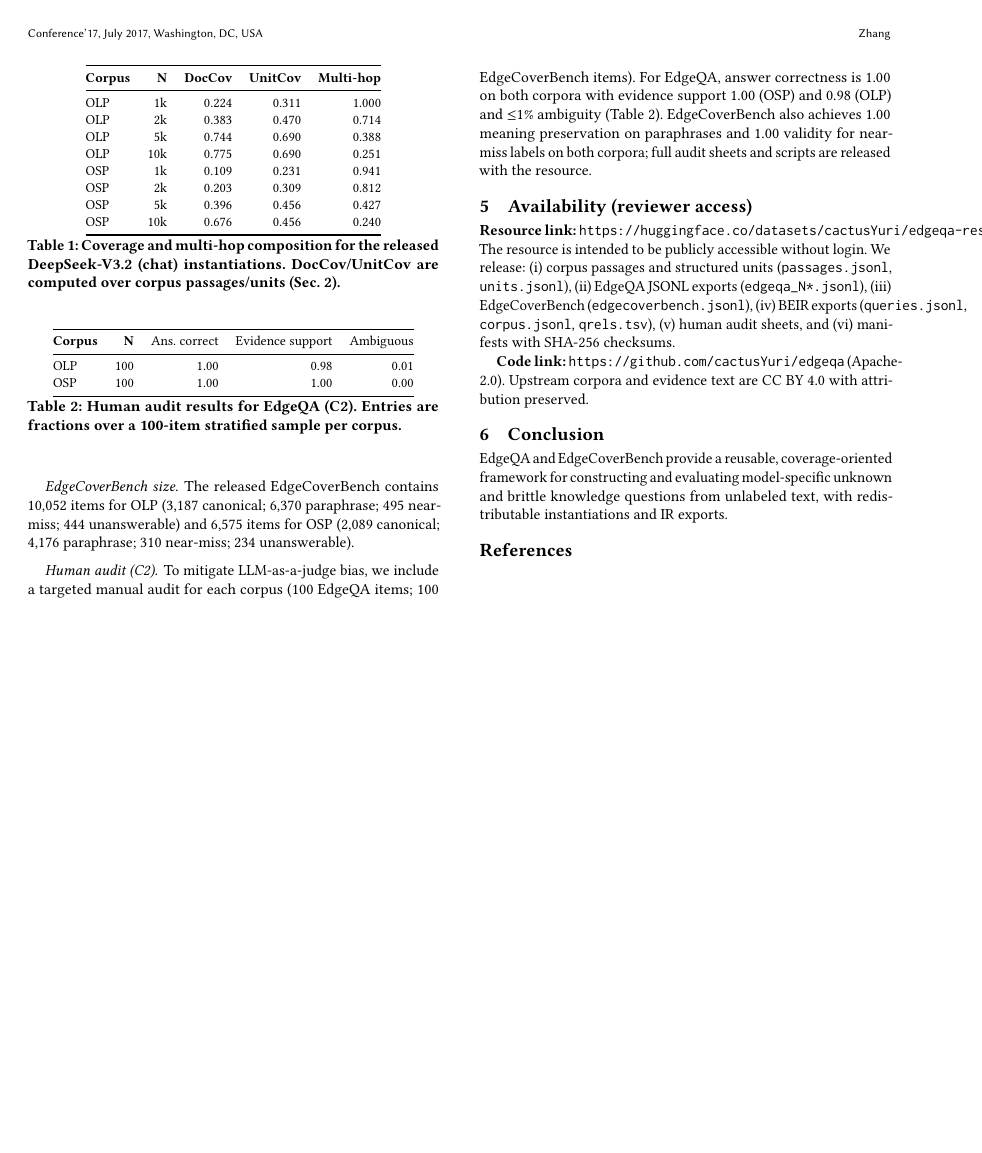
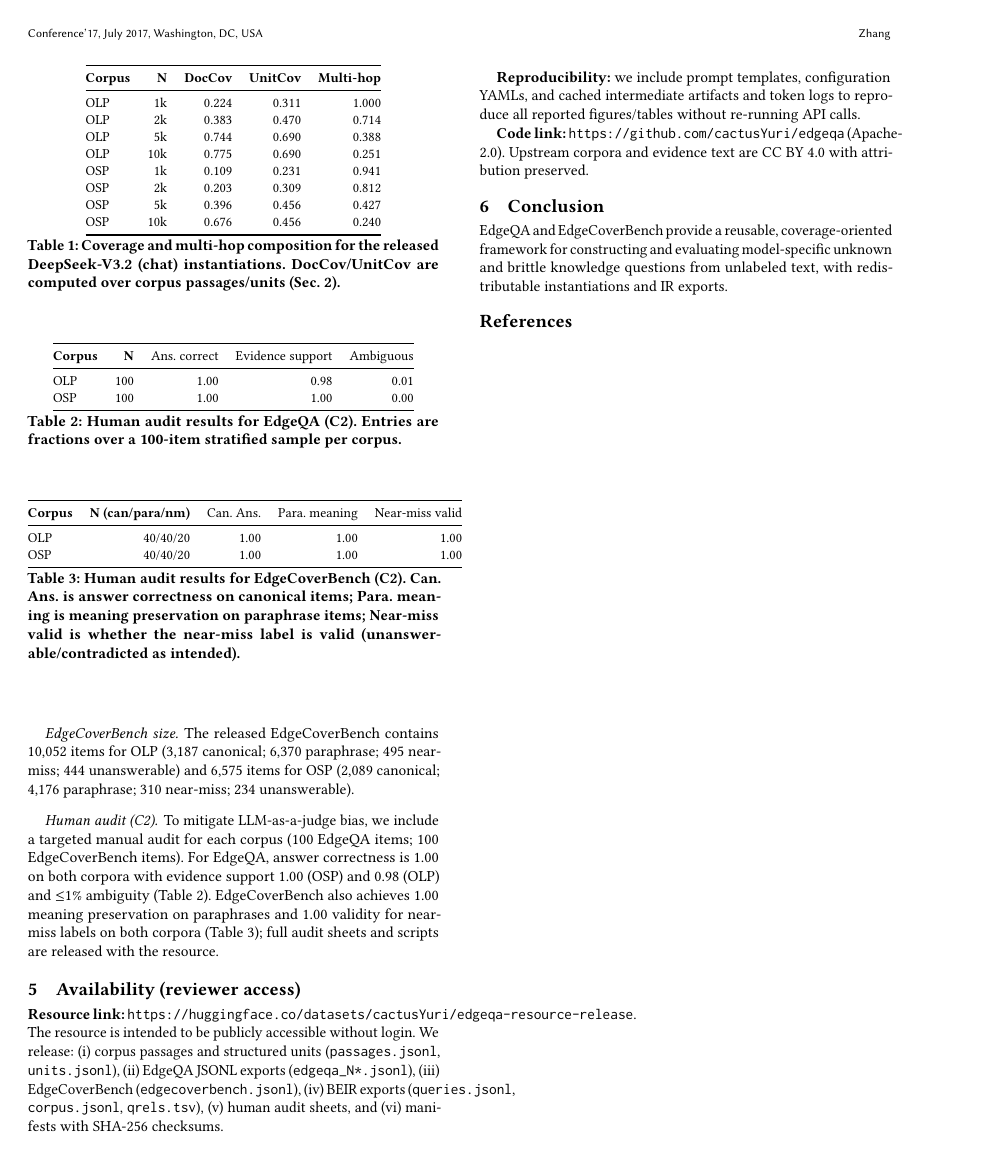
Before and after one commit to cactusYuri/edgeqa, a LaTeX paper (edgeqa_sigir/main_resources_6p.tex, which reads edgeqa_sigir/sections/resources_paper.tex): page 2 of 2. Compiled offline with pdfLaTeX.

Commit message:
Add EdgeCoverBench audit + reproducibility note

```diff
--- a/edgeqa_sigir/sections/resources_paper.tex
+++ b/edgeqa_sigir/sections/resources_paper.tex
@@ -54,8 +54,9 @@ The released EdgeCoverBench contains 10,052 items for OLP (3,187 canonical; 6,37
 \paragraph{Human audit (C2).}
 To mitigate LLM-as-a-judge bias, we include a targeted manual audit for each corpus (100 EdgeQA items; 100 EdgeCoverBench items).
 For EdgeQA, answer correctness is 1.00 on both corpora with evidence support 1.00 (OSP) and 0.98 (OLP) and $\le$1\% ambiguity (Table~\ref{tab:human_audit_edgeqa}).
-EdgeCoverBench also achieves 1.00 meaning preservation on paraphrases and 1.00 validity for near-miss labels on both corpora; full audit sheets and scripts are released with the resource.
+EdgeCoverBench also achieves 1.00 meaning preservation on paraphrases and 1.00 validity for near-miss labels on both corpora (Table~\ref{tab:human_audit_ecb}); full audit sheets and scripts are released with the resource.
 \input{tables/tab_human_audit_edgeqa}
+\input{tables/tab_human_audit_edgecoverbench}
 
 \section{Availability (reviewer access)}
 \label{sec:res_avail}
@@ -64,6 +65,8 @@ EdgeCoverBench also achieves 1.00 meaning preservation on paraphrases and 1.00 v
 The resource is intended to be publicly accessible without login.
 We release: (i) corpus passages and structured units (\texttt{passages.jsonl}, \texttt{units.jsonl}), (ii) EdgeQA JSONL exports (\texttt{edgeqa\_N*.jsonl}), (iii) EdgeCoverBench (\texttt{edgecoverbench.jsonl}), (iv) BEIR exports (\texttt{queries.jsonl}, \texttt{corpus.jsonl}, \texttt{qrels.tsv}), (v) human audit sheets, and (vi) manifests with SHA-256 checksums.
 
+\textbf{Reproducibility:} we include prompt templates, configuration YAMLs, and cached intermediate artifacts and token logs to reproduce all reported figures/tables without re-running API calls.
+
 \textbf{Code link:} \texttt{https://github.com/cactusYuri/edgeqa} (Apache-2.0).
 Upstream corpora and evidence text are CC BY 4.0 with attribution preserved.
 
```
